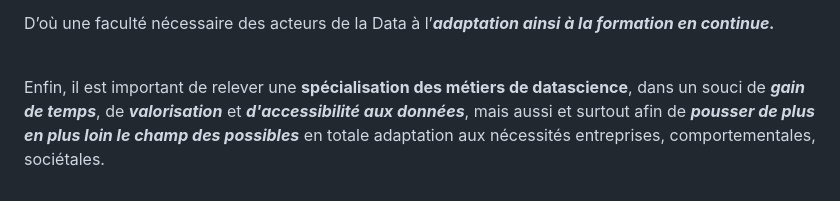
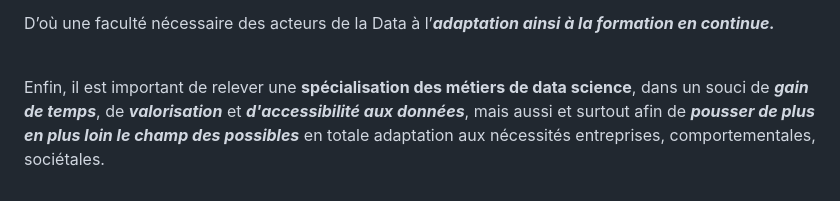
Before and after one commit to fanny-lamoliatte/DATAJOB, a Markdown page: README.md, the part around the change. GitHub-like rendering.

```diff
--- a/README.md
+++ b/README.md
@@ -565,4 +565,4 @@ D’où une faculté nécessaire des acteurs de la Data à l’***adaptation ain
 <br>
 <br>
 
-Enfin, il est important de relever une **spécialisation des métiers de datascience**, dans un souci de ***gain de temps***, de ***valorisation*** et ***d'accessibilité aux données***, mais aussi et surtout afin de ***pousser de plus en plus loin le champ des possibles*** en totale adaptation aux nécessités entreprises, comportementales, sociétales.
+Enfin, il est important de relever une **spécialisation des métiers de data science**, dans un souci de ***gain de temps***, de ***valorisation*** et ***d'accessibilité aux données***, mais aussi et surtout afin de ***pousser de plus en plus loin le champ des possibles*** en totale adaptation aux nécessités entreprises, comportementales, sociétales.
```
